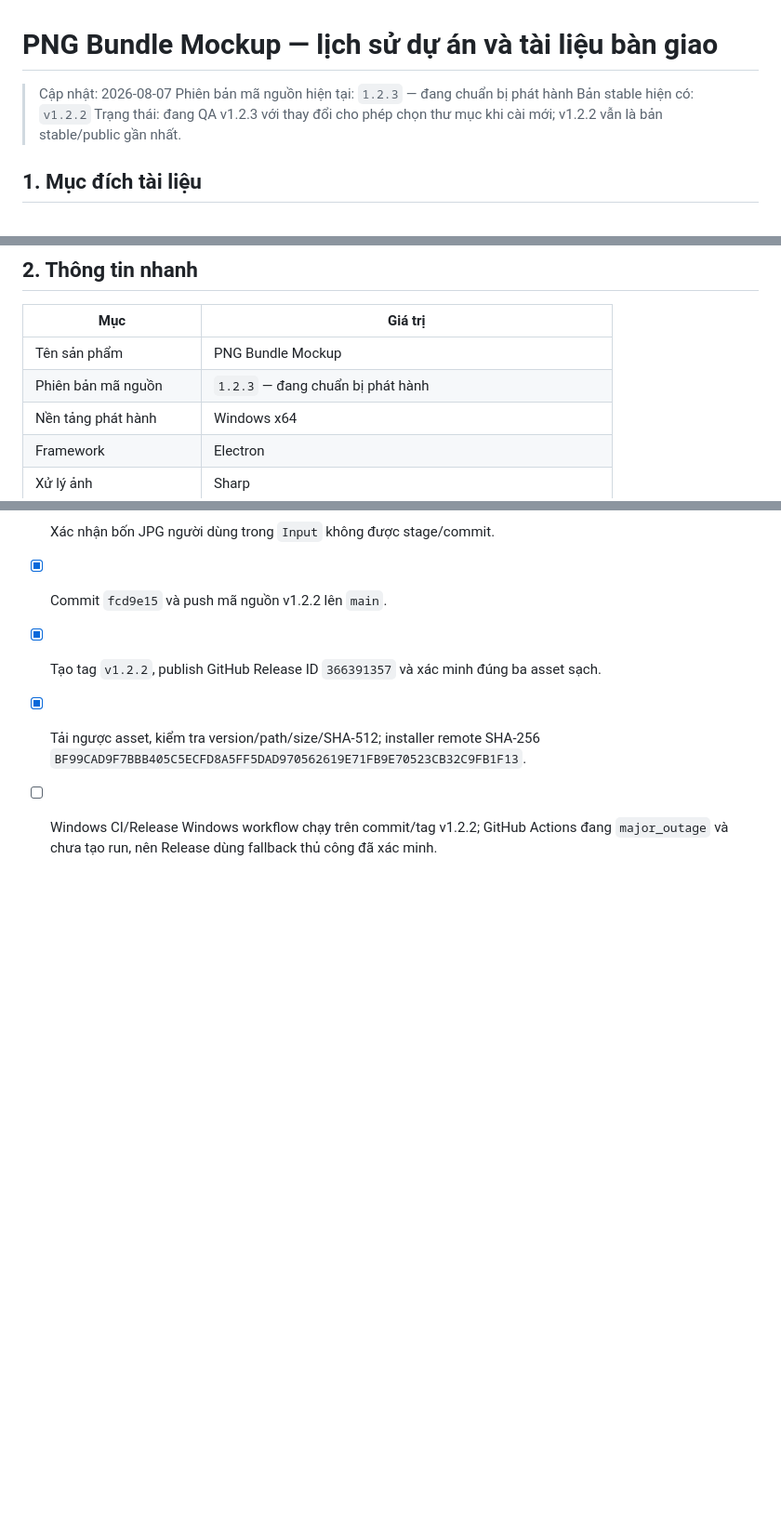
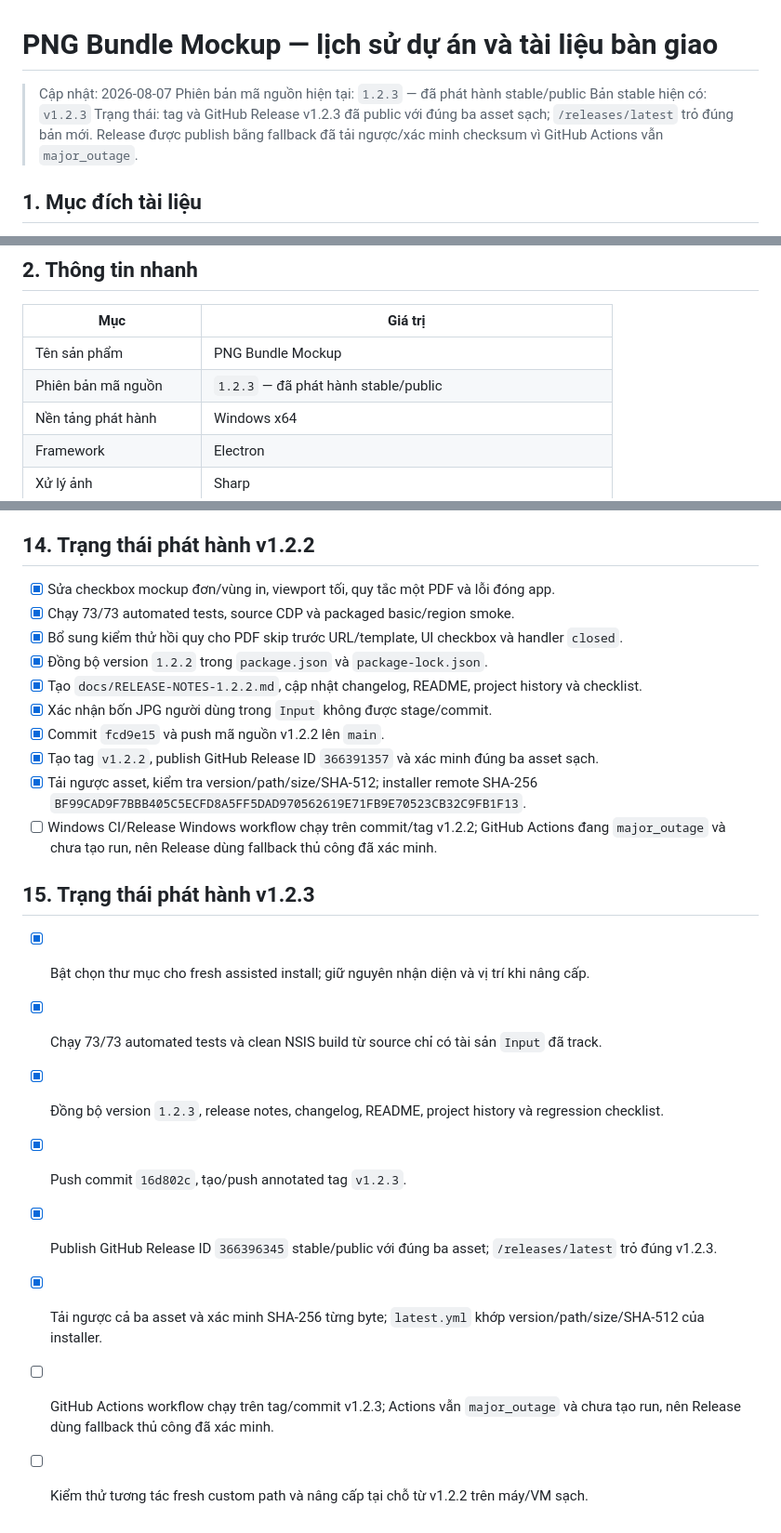
Before and after one commit to minhtuan5991/PNG-Bundle-Mockup, a Markdown page: docs/PROJECT-HISTORY.md, 3 parts joined by grey strips. Shown at 93% size. GitHub-like rendering; blank space fills up the shorter version.

Commit message:
Document v1.2.3 public release

```diff
--- a/docs/PROJECT-HISTORY.md
+++ b/docs/PROJECT-HISTORY.md
@@ -1,9 +1,9 @@
 # PNG Bundle Mockup — lịch sử dự án và tài liệu bàn giao
 
 > Cập nhật: 2026-08-07
-> Phiên bản mã nguồn hiện tại: `1.2.3` — đang chuẩn bị phát hành
-> Bản stable hiện có: `v1.2.2`
-> Trạng thái: đang QA v1.2.3 với thay đổi cho phép chọn thư mục khi cài mới; v1.2.2 vẫn là bản stable/public gần nhất.
+> Phiên bản mã nguồn hiện tại: `1.2.3` — đã phát hành stable/public
+> Bản stable hiện có: `v1.2.3`
+> Trạng thái: tag và GitHub Release v1.2.3 đã public với đúng ba asset sạch; `/releases/latest` trỏ đúng bản mới. Release được publish bằng fallback đã tải ngược/xác minh checksum vì GitHub Actions vẫn `major_outage`.
 
 ## 1. Mục đích tài liệu
 
@@ -20,7 +20,7 @@ Các tài liệu liên quan:
 | Mục | Giá trị |
 | --- | --- |
 | Tên sản phẩm | PNG Bundle Mockup |
-| Phiên bản mã nguồn | `1.2.3` — đang chuẩn bị phát hành |
+| Phiên bản mã nguồn | `1.2.3` — đã phát hành stable/public |
 | Nền tảng phát hành | Windows x64 |
 | Framework | Electron |
 | Xử lý ảnh | Sharp |
@@ -477,3 +478,14 @@ Mốc QA local v1.2.3 ngày 2026-08-07:
 - [x] Tạo tag `v1.2.2`, publish GitHub Release ID `366391357` và xác minh đúng ba asset sạch.
 - [x] Tải ngược asset, kiểm tra version/path/size/SHA-512; installer remote SHA-256 `BF99CAD9F7BBB405C5ECFD8A5FF5DAD970562619E71FB9E70523CB32C9FB1F13`.
 - [ ] Windows CI/Release Windows workflow chạy trên commit/tag v1.2.2; GitHub Actions đang `major_outage` và chưa tạo run, nên Release dùng fallback thủ công đã xác minh.
+
+## 15. Trạng thái phát hành v1.2.3
+
+- [x] Bật chọn thư mục cho fresh assisted install; giữ nguyên nhận diện và vị trí khi nâng cấp.
+- [x] Chạy 73/73 automated tests và clean NSIS build từ source chỉ có tài sản `Input` đã track.
+- [x] Đồng bộ version `1.2.3`, release notes, changelog, README, project history và regression checklist.
+- [x] Push commit `16d802c`, tạo/push annotated tag `v1.2.3`.
+- [x] Publish GitHub Release ID `366396345` stable/public với đúng ba asset; `/releases/latest` trỏ đúng v1.2.3.
+- [x] Tải ngược cả ba asset và xác minh SHA-256 từng byte; `latest.yml` khớp version/path/size/SHA-512 của installer.
+- [ ] GitHub Actions workflow chạy trên tag/commit v1.2.3; Actions vẫn `major_outage` và chưa tạo run, nên Release dùng fallback thủ công đã xác minh.
+- [ ] Kiểm thử tương tác fresh custom path và nâng cấp tại chỗ từ v1.2.2 trên máy/VM sạch.
```
Also changed, not shown: other parts of docs/PROJECT-HISTORY.md (+1 -0 lines), docs/REGRESSION-CHECKLIST.md (+4 -2 lines).
